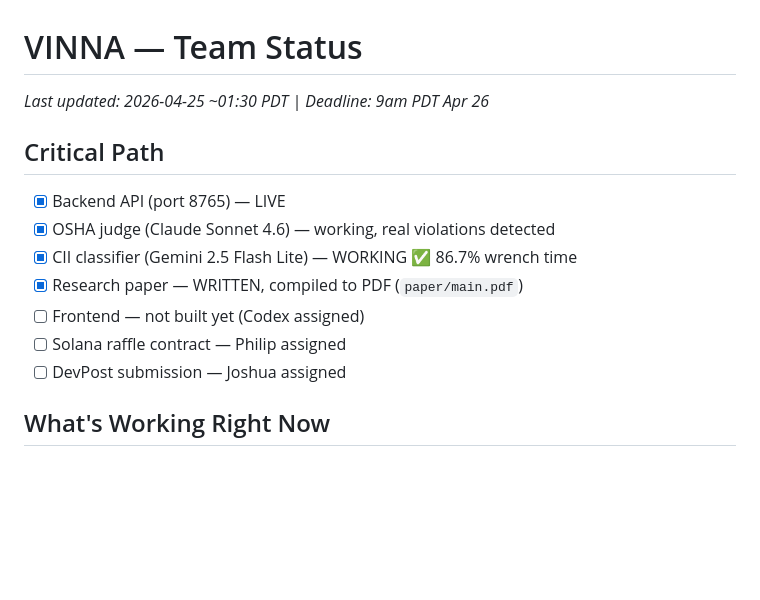
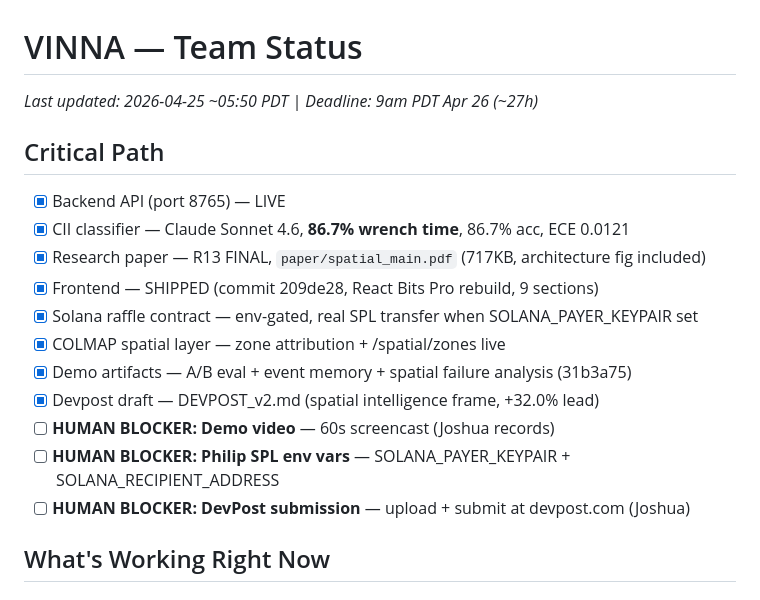
Before and after one commit to philip-chen6/vima, a Markdown page: docs/TEAM_STATUS.md, the part around the change. Rendered like a GitHub page; blank space fills up the shorter version.

Commit message:
docs(team-status): sync to actual state — frontend/raffle/paper/demos all shipped, 3 human blockers remain [claude sonnet-4-6]

```diff
--- a/docs/TEAM_STATUS.md
+++ b/docs/TEAM_STATUS.md
@@ -1,14 +1,18 @@
 # VINNA — Team Status
-_Last updated: 2026-04-25 ~01:30 PDT | Deadline: 9am PDT Apr 26_
+_Last updated: 2026-04-25 ~05:50 PDT | Deadline: 9am PDT Apr 26 (~27h)_
 
 ## Critical Path
 - [x] Backend API (port 8765) — LIVE
-- [x] OSHA judge (Claude Sonnet 4.6) — working, real violations detected
-- [x] CII classifier (Gemini 2.5 Flash Lite) — WORKING ✅ 86.7% wrench time
-- [x] Research paper — WRITTEN, compiled to PDF (`paper/main.pdf`)
-- [ ] Frontend — not built yet (Codex assigned)
-- [ ] Solana raffle contract — Philip assigned
-- [ ] DevPost submission — Joshua assigned
+- [x] CII classifier — Claude Sonnet 4.6, **86.7% wrench time**, 86.7% acc, ECE 0.0121
+- [x] Research paper — R13 FINAL, `paper/spatial_main.pdf` (717KB, architecture fig included)
+- [x] Frontend — SHIPPED (commit 209de28, React Bits Pro rebuild, 9 sections)
+- [x] Solana raffle contract — env-gated, real SPL transfer when SOLANA_PAYER_KEYPAIR set
+- [x] COLMAP spatial layer — zone attribution + /spatial/zones live
+- [x] Demo artifacts — A/B eval + event memory + spatial failure analysis (31b3a75)
+- [x] Devpost draft — DEVPOST_v2.md (spatial intelligence frame, +32.0% lead)
+- [ ] **HUMAN BLOCKER: Demo video** — 60s screencast (Joshua records)
+- [ ] **HUMAN BLOCKER: Philip SPL env vars** — SOLANA_PAYER_KEYPAIR + SOLANA_RECIPIENT_ADDRESS
+- [ ] **HUMAN BLOCKER: DevPost submission** — upload + submit at devpost.com (Joshua)
 
 ## What's Working Right Now
 
```
